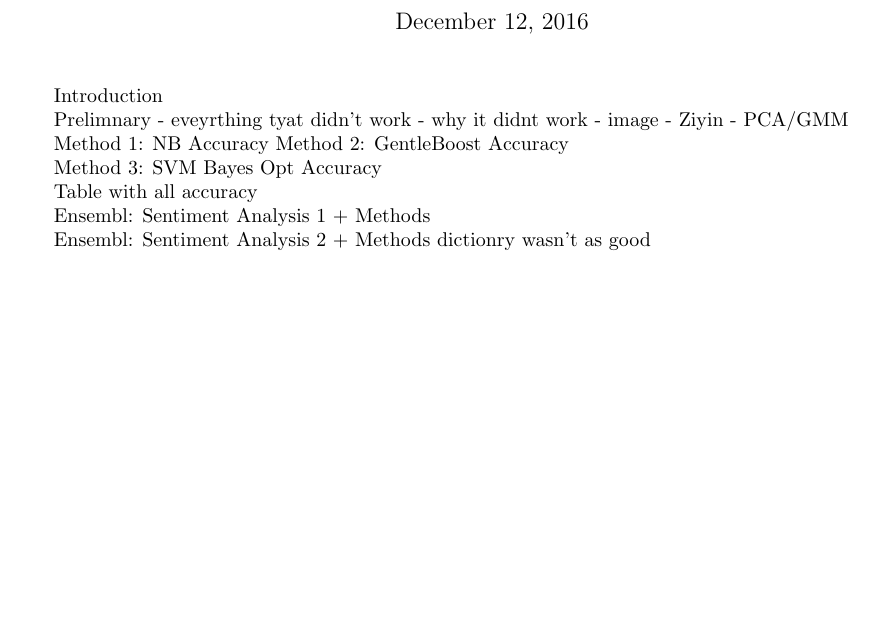
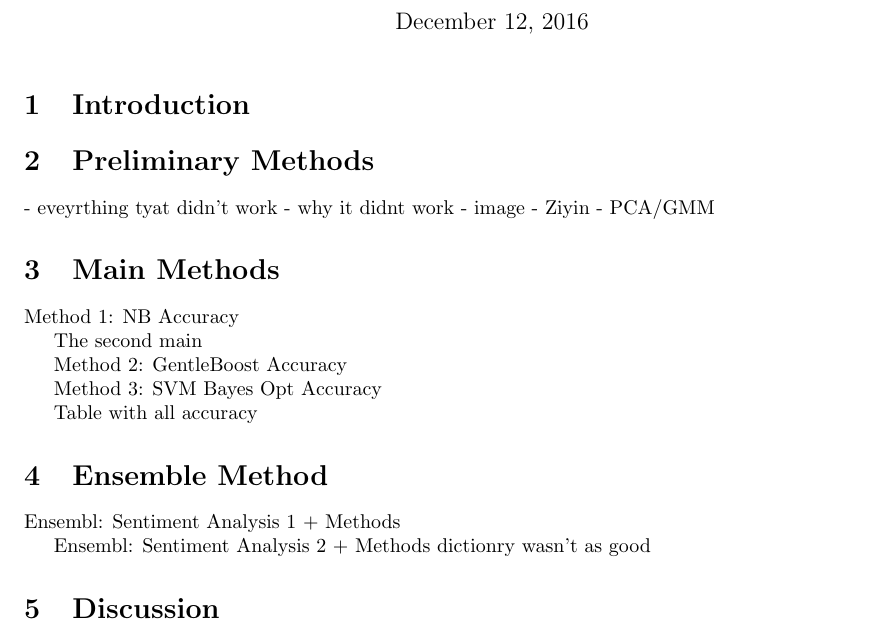
Before and after one commit to xxcchh/CIS520_Project, a LaTeX document (Report.tex): part of the page, cut so that both start at the same text, the shorter picture padded with empty space. Compiled offline with pdfLaTeX.

Commit message:
sections

```diff
--- a/Report.tex
+++ b/Report.tex
@@ -29,18 +29,23 @@
 \date{December 12, 2016}    % type date between braces
 \maketitle
 
-Introduction
+\section{Introduction}
 
 
-Prelimnary
+\section{Preliminary Methods}
 - eveyrthing tyat didn't work
 - why it didnt work
 - image - Ziyin
 - PCA/GMM
 
 
+\section{Main Methods}
+
 Method 1: NB
 Accuracy
+
+The second main
+
 Method 2: GentleBoost
 Accuracy
 
@@ -49,7 +54,7 @@ Accuracy
 
 Table with all accuracy
 
-
+\section{Ensemble Method}
 Ensembl: Sentiment Analysis 1 + Methods
 
 Ensembl: Sentiment Analysis 2 + Methods
@@ -58,6 +63,6 @@ dictionry wasn't as good
 
 
 
-
+\section{Discussion}
 
 \end{document}
```
Also changed, not shown: Report.pdf, 3 other files.
